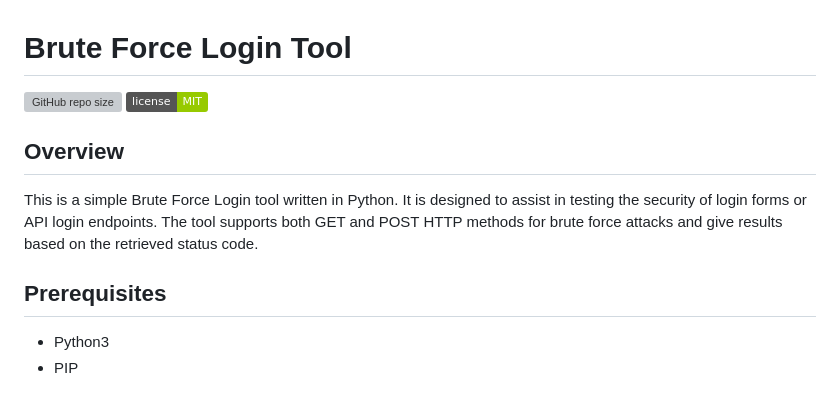
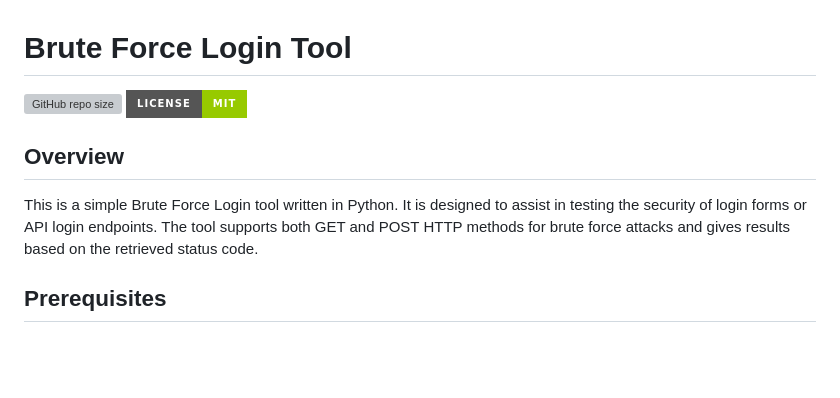
Before and after one commit to Praveenms13/Brute-Force-Login, a Markdown page: README.md, the part around one of its changes. Drawn GitHub-style; badges without logos; blank space fills up the shorter version; grey boxes are pictures that could not be loaded.

```diff
--- a/README.md
+++ b/README.md
@@ -1,15 +1,11 @@
 # Brute Force Login Tool
 
-
-
-
-![GitHub repo size](https://img.shields.io/github/repo-size/Praveenms13/Brute-Force-Login?style=plastic) ![](https://img.shields.io/badge/license-MIT-green)
+![GitHub repo size](https://img.shields.io/github/repo-size/Praveenms13/Brute-Force-Login?style=for-the-badge)
+![License](https://img.shields.io/badge/license-MIT-green?style=for-the-badge)
 
 ## Overview
 
-This is a simple Brute Force Login tool written in Python. It is designed to assist in testing the security of login forms or API login endpoints. The tool supports both GET and POST HTTP methods for brute force attacks and give results based on the retrieved status code.
+This is a simple Brute Force Login tool written in Python. It is designed to assist in testing the security of login forms or API login endpoints. The tool supports both GET and POST HTTP methods for brute force attacks and gives results based on the retrieved status code.
 
 ## Prerequisites
- - Python3
- - PIP
 
```
Also changed, not shown: other parts of README.md (+14 -65 lines).
